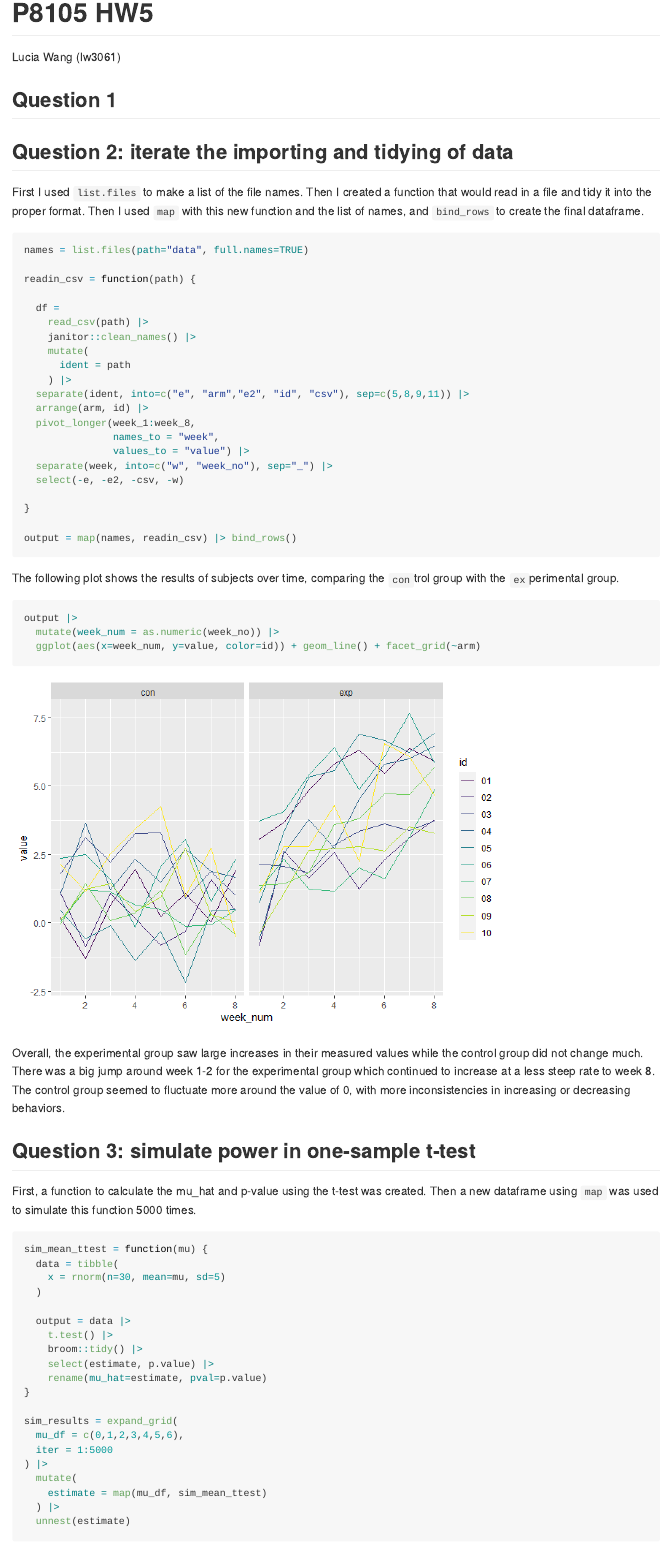
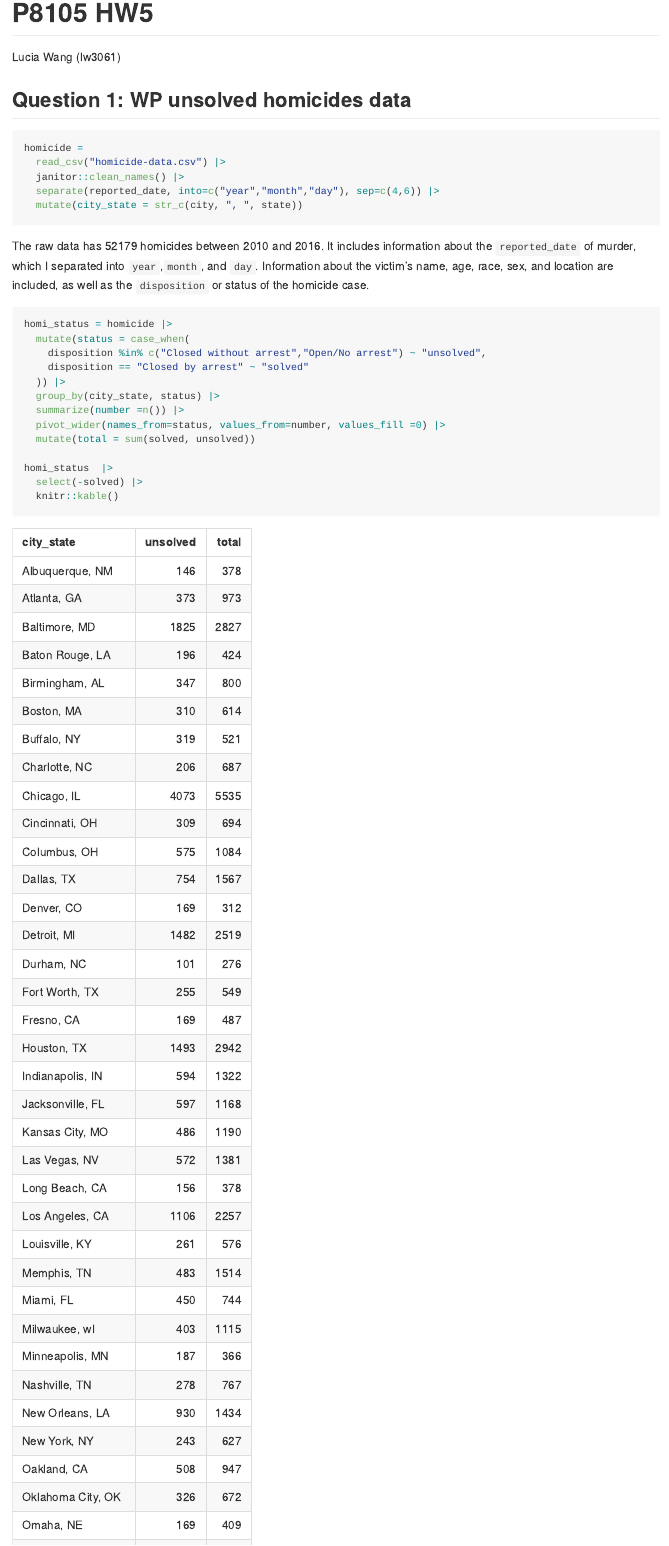
Before and after one commit to wlucia00/p8105_hw5_lw3061, an R Markdown document (p8105_hw5_lw3061.Rmd): the page in a window 1100 px wide, from its top. The pictures show the output file p8105_hw5_lw3061.md that the author committed with the source, drawn offline in the style of GitHub.

Commit message:
work on problem 1 - importing and cleaning data. + changed # of simulations for problem 3 for now to avoid long knit times

````diff
--- a/p8105_hw5_lw3061.Rmd
+++ b/p8105_hw5_lw3061.Rmd
@@ -21,4 +21,28 @@ scale_colour_discrete = scale_colour_viridis_d
 scale_fill_discrete = scale_fill_viridis_d
 ```
 
-## Question 1
+## Question 1: WP unsolved homicides data
+```{r}
+homicide =
+  read_csv("homicide-data.csv") |>
+  janitor::clean_names() |>
+  separate(reported_date, into=c("year","month","day"), sep=c(4,6)) |>
+  mutate(city_state = str_c(city, ", ", state))
+```
+
+The raw data has `r nrow(homicide)` homicides between 2010 and 2016. It includes information about the `reported_date` of murder, which I separated into `year`,`month`, and `day`. Information about the victim's name, age, race, sex, and location are included, as well as the `disposition` or status of the homicide case.
+
+```{r}
+homi_status = homicide |>
+  mutate(status = case_when(
+    disposition %in% c("Closed without arrest","Open/No arrest") ~ "unsolved",
+    disposition == "Closed by arrest" ~ "solved"
+  )) |>
+  group_by(city_state, status) |>
+  summarize(number =n()) |>
+  pivot_wider(names_from=status, values_from=number, values_fill =0) |>
+  mutate(total = sum(solved, unsolved))
+
+homi_status  |>
+  select(-solved) |>
+  knitr::kable()
@@ -76,7 +124,7 @@ sim_mean_ttest = function(mu) {
 
 sim_results = expand_grid(
   mu_df = c(0,1,2,3,4,5,6),
-  iter = 1:5000
+  iter = 1:50 #changing for now to avoid long knit times
 ) |>
   mutate(
     estimate = map(mu_df, sim_mean_ttest)
````
Also changed, not shown: p8105_hw5_lw3061.md, p8105_hw5_lw3061_files/figure-gfm/unnamed-chunk-4-1.png, p8105_hw5_lw3061_files/figure-gfm/unnamed-chunk-5-1.png, p8105_hw5_lw3061_files/figure-gfm/unnamed-chunk-6-1.png (added), p8105_hw5_lw3061_files/figure-gfm/unnamed-chunk-7-1.png (added), p8105_hw5_lw3061_files/figure-gfm/unnamed-chunk-8-1.png (added), p8105_hw5_lw3061.Rmd (26 more changed lines), 1 other file.
